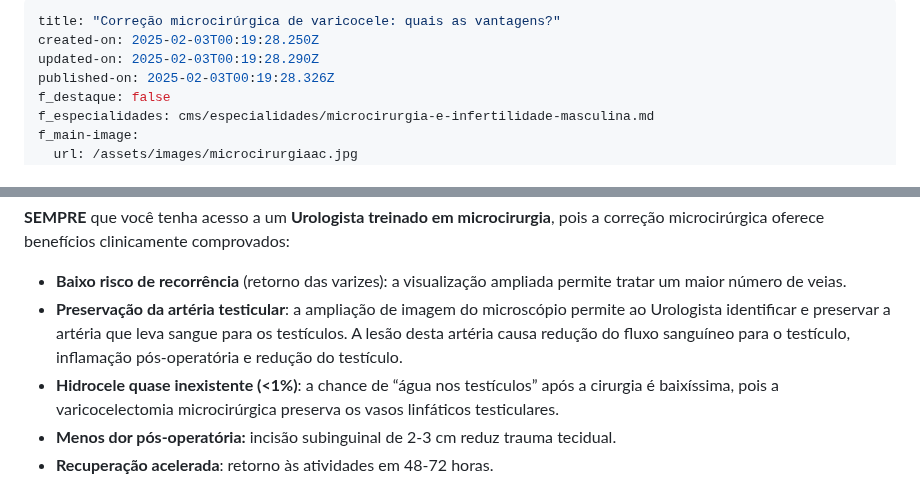
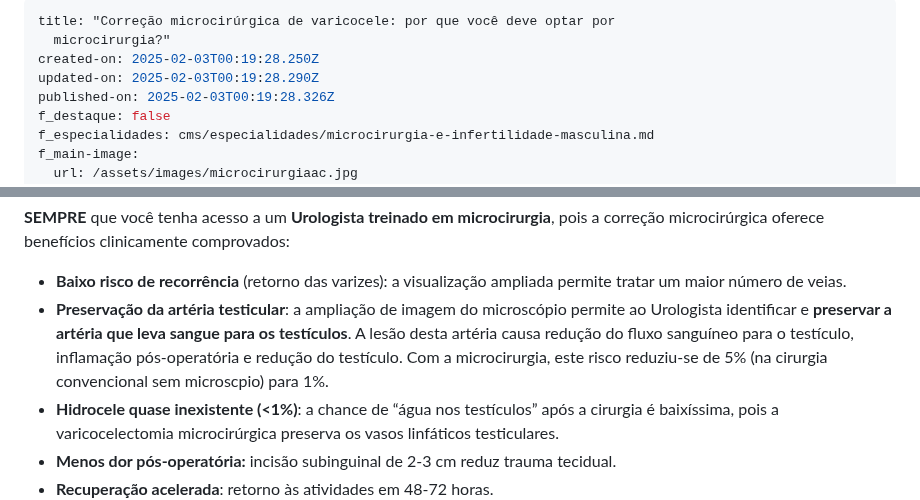
Before and after one commit to diabetech/drpedro2025, a Markdown page: cms/artigos/correção-microcirúrgica-de-varicocele-quais-as-vantagens.md, 2 parts joined by grey strips. Rendered like a GitHub page.

Commit message:
Update Artigos “correção-microcirúrgica-de-varicocele-quais-as-vantagens”

```diff
--- a/cms/artigos/correção-microcirúrgica-de-varicocele-quais-as-vantagens.md
+++ b/cms/artigos/correção-microcirúrgica-de-varicocele-quais-as-vantagens.md
@@ -1,5 +1,6 @@
 ---
-title: "Correção microcirúrgica de varicocele: quais as vantagens?"
+title: "Correção microcirúrgica de varicocele: por que você deve optar por
+  microcirurgia?"
 created-on: 2025-02-03T00:19:28.250Z
 updated-on: 2025-02-03T00:19:28.290Z
 published-on: 2025-02-03T00:19:28.326Z
@@ -66,7 +67,7 @@ As diretrizes médicas indicam cirurgia para varicocele nas seguintes situaçõe
 **SEMPRE** que você tenha acesso a um **Urologista treinado em microcirurgia**, pois a correção microcirúrgica oferece benefícios clinicamente comprovados:
 
 * **Baixo risco de recorrência** (retorno das varizes): a visualização ampliada permite tratar um maior número de veias.
-* **Preservação da artéria testicular**: a ampliação de imagem do microscópio permite ao Urologista identificar e preservar a artéria que leva sangue para os testículos. A lesão desta artéria causa redução do fluxo sanguíneo para o testículo, inflamação pós-operatória e redução do testículo.
+* **Preservação da artéria testicular**: a ampliação de imagem do microscópio permite ao Urologista identificar e **preservar a artéria que leva sangue para os testículos**. A lesão desta artéria causa redução do fluxo sanguíneo para o testículo, inflamação pós-operatória e redução do testículo. Com a microcirurgia, este risco reduziu-se de 5% (na cirurgia convencional sem microscpio) para 1%.
 * **Hidrocele quase inexistente (<1%)**: a chance de “água nos testículos” após a cirurgia é baixíssima, pois a varicocelectomia microcirúrgica preserva os vasos linfáticos testiculares.
 * **Menos dor pós-operatória:** incisão subinguinal de 2-3 cm reduz trauma tecidual.
 * **Recuperação acelerada**: retorno às atividades em 48-72 horas.
```
